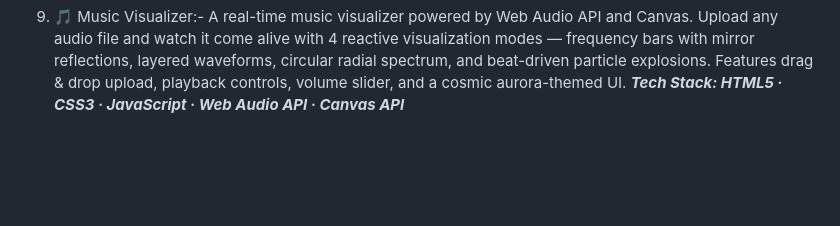
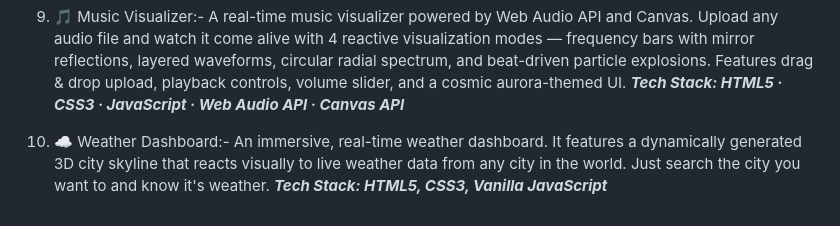
Before and after one commit to krunal9116/Codes-Vibe-Coding, a Markdown page: README.md, the part around the change. GitHub-like rendering; blank space fills up the shorter version.

```diff
--- a/README.md
+++ b/README.md
@@ -36,3 +36,7 @@ NOTE:- A collection of browser-based games & projects built entirely through AI-
 
 9) 🎵 Music Visualizer:- A real-time music visualizer powered by Web Audio API and Canvas. Upload any audio file and watch it come alive with 4 reactive visualization modes — frequency bars with mirror reflections, layered waveforms, circular radial spectrum, and beat-driven particle explosions. Features drag & drop upload, playback controls, volume slider, and a cosmic aurora-themed UI.
 _**Tech Stack: HTML5 · CSS3 · JavaScript · Web Audio API · Canvas API**_
+
+
+10) ☁ Weather Dashboard:- An immersive, real-time weather dashboard. It features a dynamically generated 3D city skyline that reacts visually to live weather data from any city in the world. Just search the city you want to and know it's weather.
+_**Tech Stack: HTML5, CSS3, Vanilla JavaScript**_
```
